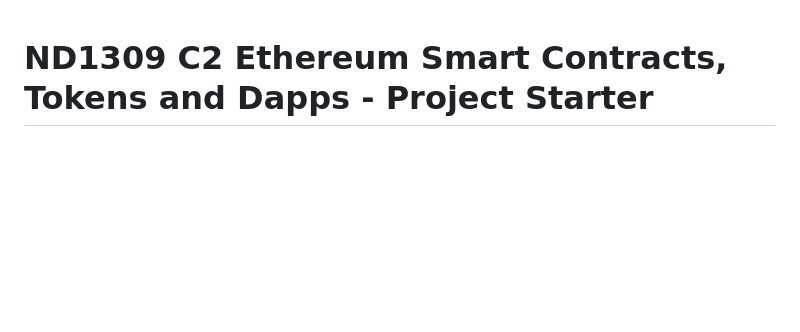
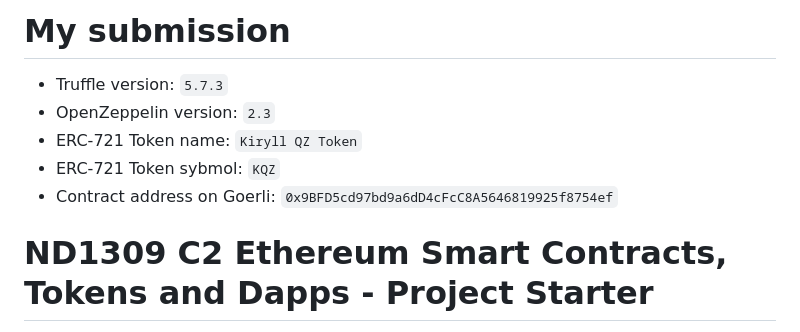
Before and after one commit to kirqz23/blockchain-dev-nd, a Markdown page: ethereum_smart_contracts/project_2/README.md, the part around the change. Drawn GitHub-style; blank space fills up the shorter version.

```diff
--- a/ethereum_smart_contracts/project_2/README.md
+++ b/ethereum_smart_contracts/project_2/README.md
@@ -1,3 +1,10 @@
+# My submission
+* Truffle version: `5.7.3`
+* OpenZeppelin version: `2.3`
+* ERC-721 Token name: `Kiryll QZ Token`
+* ERC-721 Token sybmol: `KQZ`
+* Contract address on Goerli: `0x9BFD5cd97bd9a6dD4cFcC8A5646819925f8754ef`
+
 # ND1309 C2 Ethereum Smart Contracts, Tokens and Dapps - Project Starter
 **PROJECT: Decentralized Star Notary Service Project** - For this project, you will create a DApp by adding functionality with your smart contract and deploy it on the public testnet.
 
```
